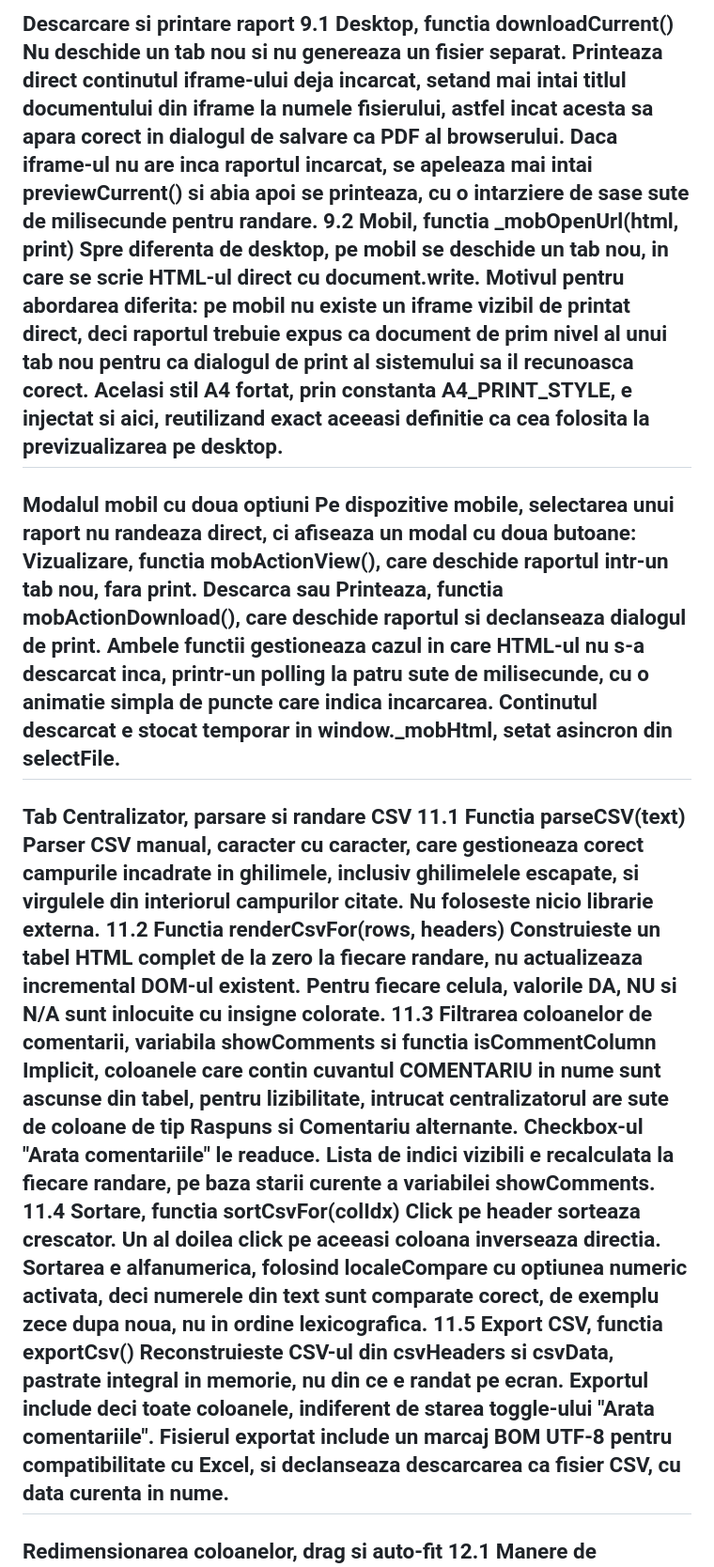
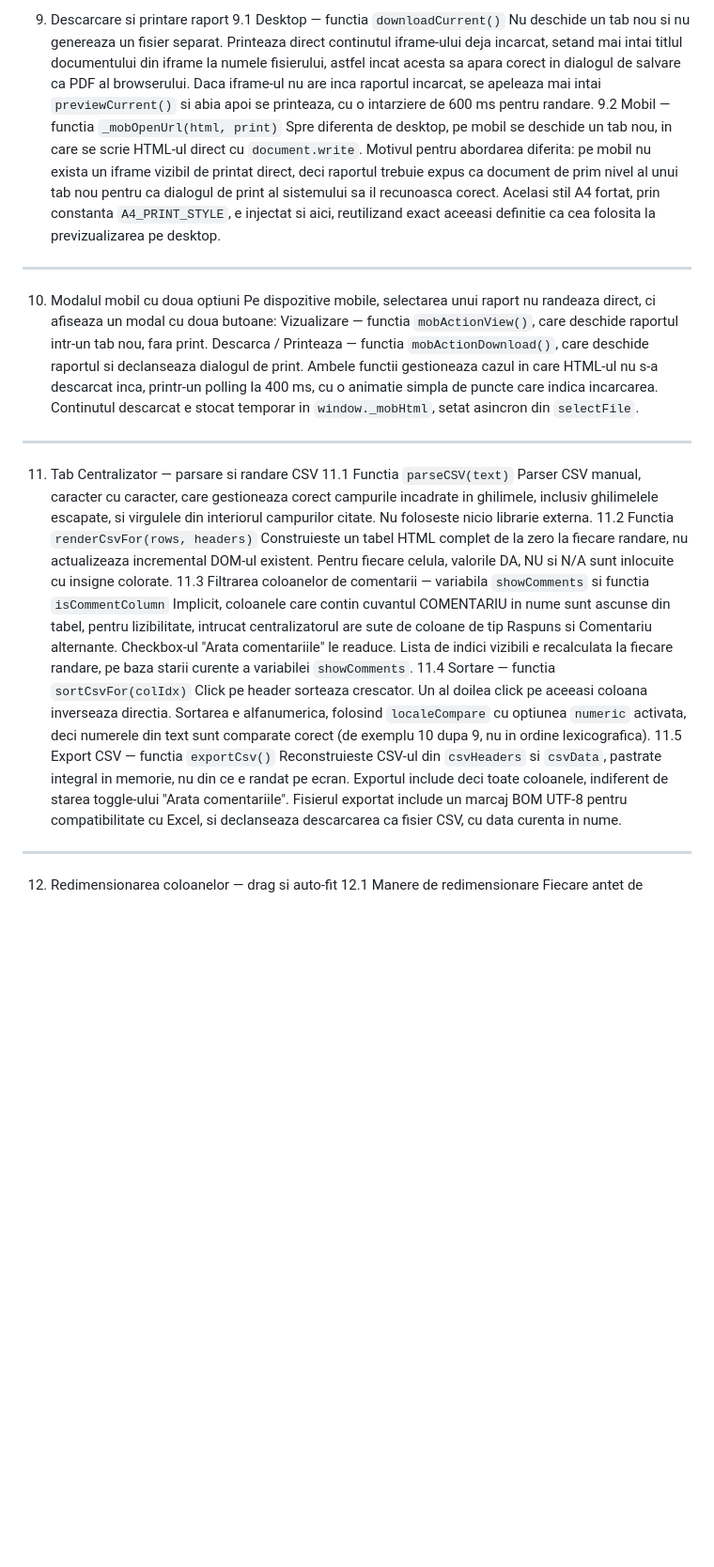
Before and after one commit to FPetru-I/VizualizareSSM, a Markdown page: README.md, the part around one of its changes. Shown at 94% size. GitHub-like rendering; blank space fills up the shorter version.

```diff
--- a/README.md
+++ b/README.md
@@ -102,29 +105,29 @@ De retinut: sistemul de traducere RO si EN se aplica doar interfetei si raportul
 ---
-Descarcare si printare raport
-9.1 Desktop, functia downloadCurrent()
-Nu deschide un tab nou si nu genereaza un fisier separat. Printeaza direct continutul iframe-ului deja incarcat, setand mai intai titlul documentului din iframe la numele fisierului, astfel incat acesta sa apara corect in dialogul de salvare ca PDF al browserului. Daca iframe-ul nu are inca raportul incarcat, se apeleaza mai intai previewCurrent() si abia apoi se printeaza, cu o intarziere de sase sute de milisecunde pentru randare.
-9.2 Mobil, functia _mobOpenUrl(html, print)
-Spre diferenta de desktop, pe mobil se deschide un tab nou, in care se scrie HTML-ul direct cu document.write. Motivul pentru abordarea diferita: pe mobil nu existe un iframe vizibil de printat direct, deci raportul trebuie expus ca document de prim nivel al unui tab nou pentru ca dialogul de print al sistemului sa il recunoasca corect.
-Acelasi stil A4 fortat, prin constanta A4_PRINT_STYLE, e injectat si aici, reutilizand exact aceeasi definitie ca cea folosita la previzualizarea pe desktop.
+9. Descarcare si printare raport
+9.1 Desktop — functia `downloadCurrent()`
+Nu deschide un tab nou si nu genereaza un fisier separat. Printeaza direct continutul iframe-ului deja incarcat, setand mai intai titlul documentului din iframe la numele fisierului, astfel incat acesta sa apara corect in dialogul de salvare ca PDF al browserului. Daca iframe-ul nu are inca raportul incarcat, se apeleaza mai intai `previewCurrent()` si abia apoi se printeaza, cu o intarziere de 600 ms pentru randare.
+9.2 Mobil — functia `_mobOpenUrl(html, print)`
+Spre diferenta de desktop, pe mobil se deschide un tab nou, in care se scrie HTML-ul direct cu `document.write`. Motivul pentru abordarea diferita: pe mobil nu exista un iframe vizibil de printat direct, deci raportul trebuie expus ca document de prim nivel al unui tab nou pentru ca dialogul de print al sistemului sa il recunoasca corect.
+Acelasi stil A4 fortat, prin constanta `A4_PRINT_STYLE`, e injectat si aici, reutilizand exact aceeasi definitie ca cea folosita la previzualizarea pe desktop.
 ---
-Modalul mobil cu doua optiuni
+10. Modalul mobil cu doua optiuni
 Pe dispozitive mobile, selectarea unui raport nu randeaza direct, ci afiseaza un modal cu doua butoane:
-Vizualizare, functia mobActionView(), care deschide raportul intr-un tab nou, fara print.
-Descarca sau Printeaza, functia mobActionDownload(), care deschide raportul si declanseaza dialogul de print.
-Ambele functii gestioneaza cazul in care HTML-ul nu s-a descarcat inca, printr-un polling la patru sute de milisecunde, cu o animatie simpla de puncte care indica incarcarea. Continutul descarcat e stocat temporar in window._mobHtml, setat asincron din selectFile.
+Vizualizare — functia `mobActionView()`, care deschide raportul intr-un tab nou, fara print.
+Descarca / Printeaza — functia `mobActionDownload()`, care deschide raportul si declanseaza dialogul de print.
+Ambele functii gestioneaza cazul in care HTML-ul nu s-a descarcat inca, printr-un polling la 400 ms, cu o animatie simpla de puncte care indica incarcarea. Continutul descarcat e stocat temporar in `window._mobHtml`, setat asincron din `selectFile`.
 ---
-Tab Centralizator, parsare si randare CSV
-11.1 Functia parseCSV(text)
+11. Tab Centralizator — parsare si randare CSV
+11.1 Functia `parseCSV(text)`
 Parser CSV manual, caracter cu caracter, care gestioneaza corect campurile incadrate in ghilimele, inclusiv ghilimelele escapate, si virgulele din interiorul campurilor citate. Nu foloseste nicio librarie externa.
-11.2 Functia renderCsvFor(rows, headers)
+11.2 Functia `renderCsvFor(rows, headers)`
 Construieste un tabel HTML complet de la zero la fiecare randare, nu actualizeaza incremental DOM-ul existent. Pentru fiecare celula, valorile DA, NU si N/A sunt inlocuite cu insigne colorate.
-11.3 Filtrarea coloanelor de comentarii, variabila showComments si functia isCommentColumn
-Implicit, coloanele care contin cuvantul COMENTARIU in nume sunt ascunse din tabel, pentru lizibilitate, intrucat centralizatorul are sute de coloane de tip Raspuns si Comentariu alternante. Checkbox-ul "Arata comentariile" le readuce. Lista de indici vizibili e recalculata la fiecare randare, pe baza starii curente a variabilei showComments.
-11.4 Sortare, functia sortCsvFor(colIdx)
-Click pe header sorteaza crescator. Un al doilea click pe aceeasi coloana inverseaza directia. Sortarea e alfanumerica, folosind localeCompare cu optiunea numeric activata, deci numerele din text sunt comparate corect, de exemplu zece dupa noua, nu in ordine lexicografica.
-11.5 Export CSV, functia exportCsv()
-Reconstruieste CSV-ul din csvHeaders si csvData, pastrate integral in memorie, nu din ce e randat pe ecran. Exportul include deci toate coloanele, indiferent de starea toggle-ului "Arata comentariile". Fisierul exportat include un marcaj BOM UTF-8 pentru compatibilitate cu Excel, si declanseaza descarcarea ca fisier CSV, cu data curenta in nume.
+11.3 Filtrarea coloanelor de comentarii — variabila `showComments` si functia `isCommentColumn`
+Implicit, coloanele care contin cuvantul COMENTARIU in nume sunt ascunse din tabel, pentru lizibilitate, intrucat centralizatorul are sute de coloane de tip Raspuns si Comentariu alternante. Checkbox-ul "Arata comentariile" le readuce. Lista de indici vizibili e recalculata la fiecare randare, pe baza starii curente a variabilei `showComments`.
+11.4 Sortare — functia `sortCsvFor(colIdx)`
+Click pe header sorteaza crescator. Un al doilea click pe aceeasi coloana inverseaza directia. Sortarea e alfanumerica, folosind `localeCompare` cu optiunea `numeric` activata, deci numerele din text sunt comparate corect (de exemplu 10 dupa 9, nu in ordine lexicografica).
+11.5 Export CSV — functia `exportCsv()`
+Reconstruieste CSV-ul din `csvHeaders` si `csvData`, pastrate integral in memorie, nu din ce e randat pe ecran. Exportul include deci toate coloanele, indiferent de starea toggle-ului "Arata comentariile". Fisierul exportat include un marcaj BOM UTF-8 pentru compatibilitate cu Excel, si declanseaza descarcarea ca fisier CSV, cu data curenta in nume.
 ---
-Redimensionarea coloanelor, drag si auto-fit
+12. Redimensionarea coloanelor — drag si auto-fit
 12.1 Manere de redimensionare
 Fiecare antet de coloana are doua zone de tip drag, pozitionate la marginea stanga si dreapta a coloanei, care se extind vizual si dincolo de marginea coloanei pentru o zona de prindere mai usoara cu mouse-ul. Manerul din stanga al unei coloane redimensioneaza de fapt coloana precedenta, astfel incat tragerea pe orice granita vizuala dintre doua coloane mereu redimensioneaza coloana din stanga granitei.
```
Also changed, not shown: other parts of README.md (+95 -88 lines).
